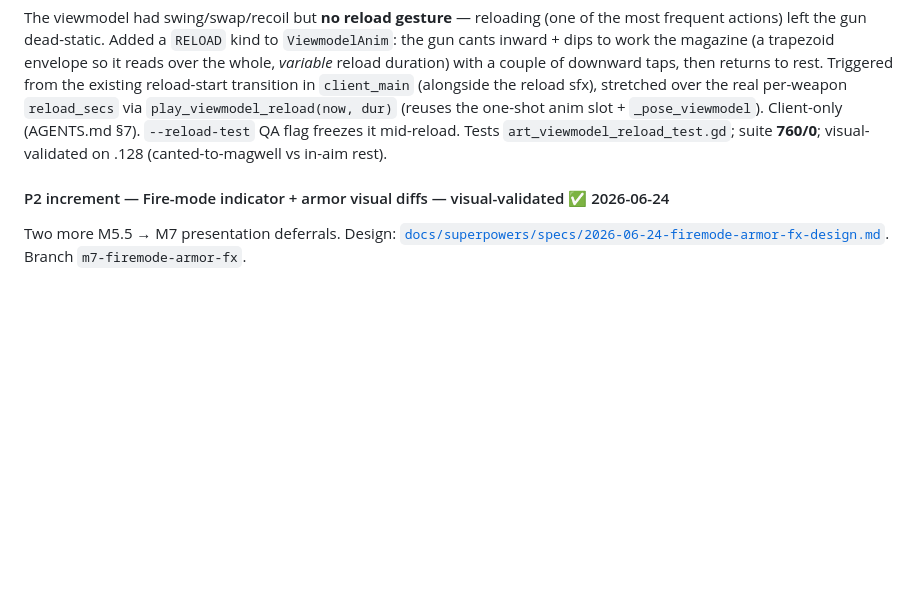
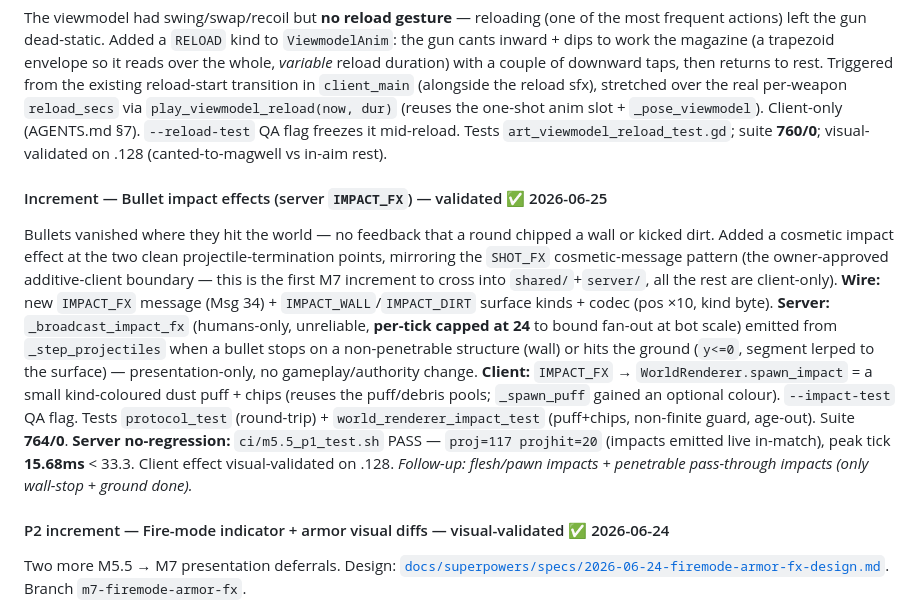
Before and after one commit to Rollese/blockfire, a Markdown page: docs/milestones/M7-art-ux.md, the part around the change. GitHub-like rendering; blank space fills up the shorter version.

Commit message:
docs(M7): bullet impact effects (IMPACT_FX) DONE + validated
Co-Authored-By: Claude Opus 4.8 <noreply@anthropic.com>
Claude-Session: https://claude.ai/code/session_01TokxJVj3HMCr56iCRabaSR

```diff
--- a/docs/milestones/M7-art-ux.md
+++ b/docs/milestones/M7-art-ux.md
@@ -139,6 +139,10 @@ The first-person weapon was dead-static while moving. Added a continuous locomot
 
 The viewmodel had swing/swap/recoil but **no reload gesture** — reloading (one of the most frequent actions) left the gun dead-static. Added a `RELOAD` kind to `ViewmodelAnim`: the gun cants inward + dips to work the magazine (a trapezoid envelope so it reads over the whole, *variable* reload duration) with a couple of downward taps, then returns to rest. Triggered from the existing reload-start transition in `client_main` (alongside the reload sfx), stretched over the real per-weapon `reload_secs` via `play_viewmodel_reload(now, dur)` (reuses the one-shot anim slot + `_pose_viewmodel`). Client-only (AGENTS.md §7). `--reload-test` QA flag freezes it mid-reload. Tests `art_viewmodel_reload_test.gd`; suite **760/0**; visual-validated on .128 (canted-to-magwell vs in-aim rest).
 
+#### Increment — Bullet impact effects (server `IMPACT_FX`) — validated ✅ 2026-06-25
+
+Bullets vanished where they hit the world — no feedback that a round chipped a wall or kicked dirt. Added a cosmetic impact effect at the two clean projectile-termination points, mirroring the `SHOT_FX` cosmetic-message pattern (the owner-approved additive-client boundary — this is the first M7 increment to cross into `shared/`+`server/`, all the rest are client-only). **Wire:** new `IMPACT_FX` message (Msg 34) + `IMPACT_WALL`/`IMPACT_DIRT` surface kinds + codec (pos ×10, kind byte). **Server:** `_broadcast_impact_fx` (humans-only, unreliable, **per-tick capped at 24** to bound fan-out at bot scale) emitted from `_step_projectiles` when a bullet stops on a non-penetrable structure (wall) or hits the ground (`y<=0`, segment lerped to the surface) — presentation-only, no gameplay/authority change. **Client:** `IMPACT_FX` → `WorldRenderer.spawn_impact` = a small kind-coloured dust puff + chips (reuses the puff/debris pools; `_spawn_puff` gained an optional colour). `--impact-test` QA flag. Tests `protocol_test` (round-trip) + `world_renderer_impact_test` (puff+chips, non-finite guard, age-out). Suite **764/0**. **Server no-regression:** `ci/m5.5_p1_test.sh` PASS — `proj=117 projhit=20` (impacts emitted live in-match), peak tick **15.68ms** < 33.3. Client effect visual-validated on .128. *Follow-up: flesh/pawn impacts + penetrable pass-through impacts (only wall-stop + ground done).*
+
 #### P2 increment — Fire-mode indicator + armor visual diffs — visual-validated ✅ 2026-06-24
 
 Two more M5.5 → M7 presentation deferrals. Design: [`docs/superpowers/specs/2026-06-24-firemode-armor-fx-design.md`](../superpowers/specs/2026-06-24-firemode-armor-fx-design.md). Branch `m7-firemode-armor-fx`.
```
